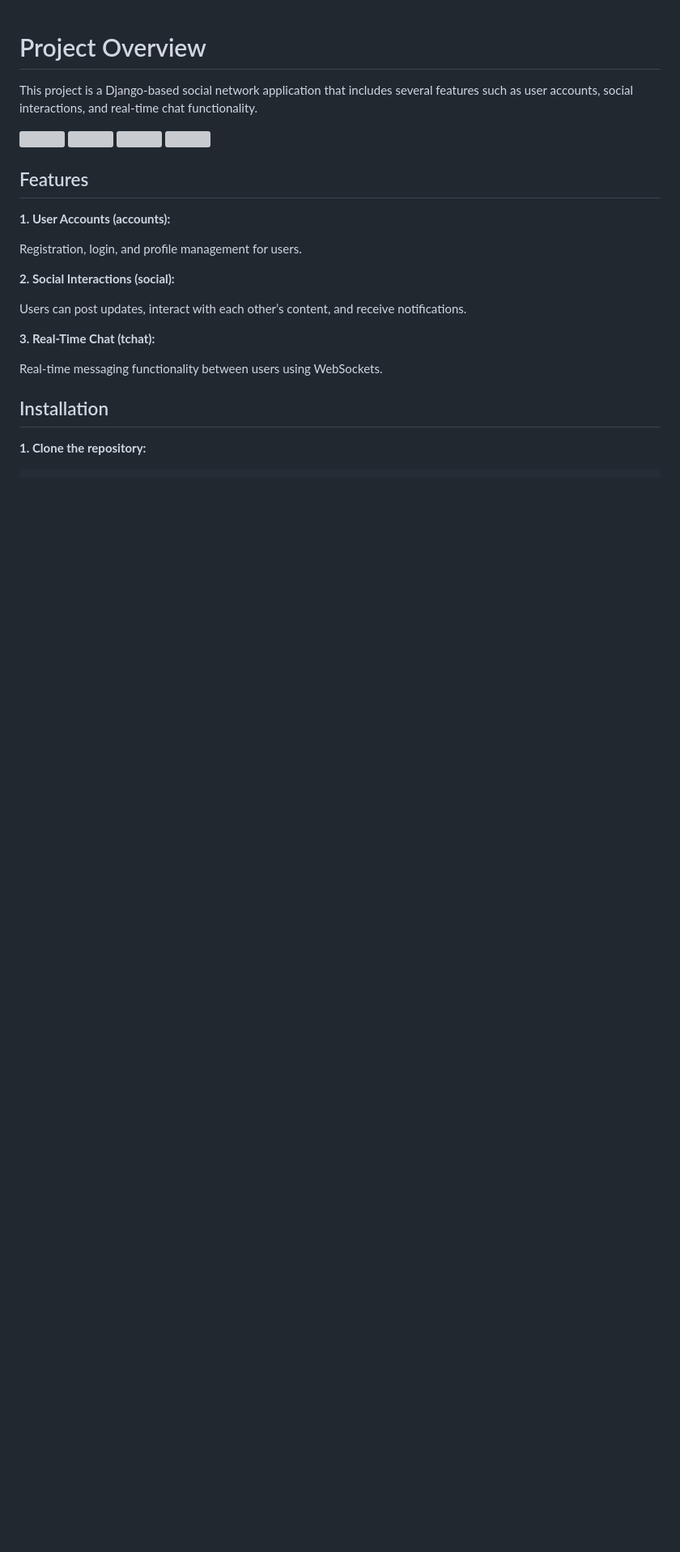
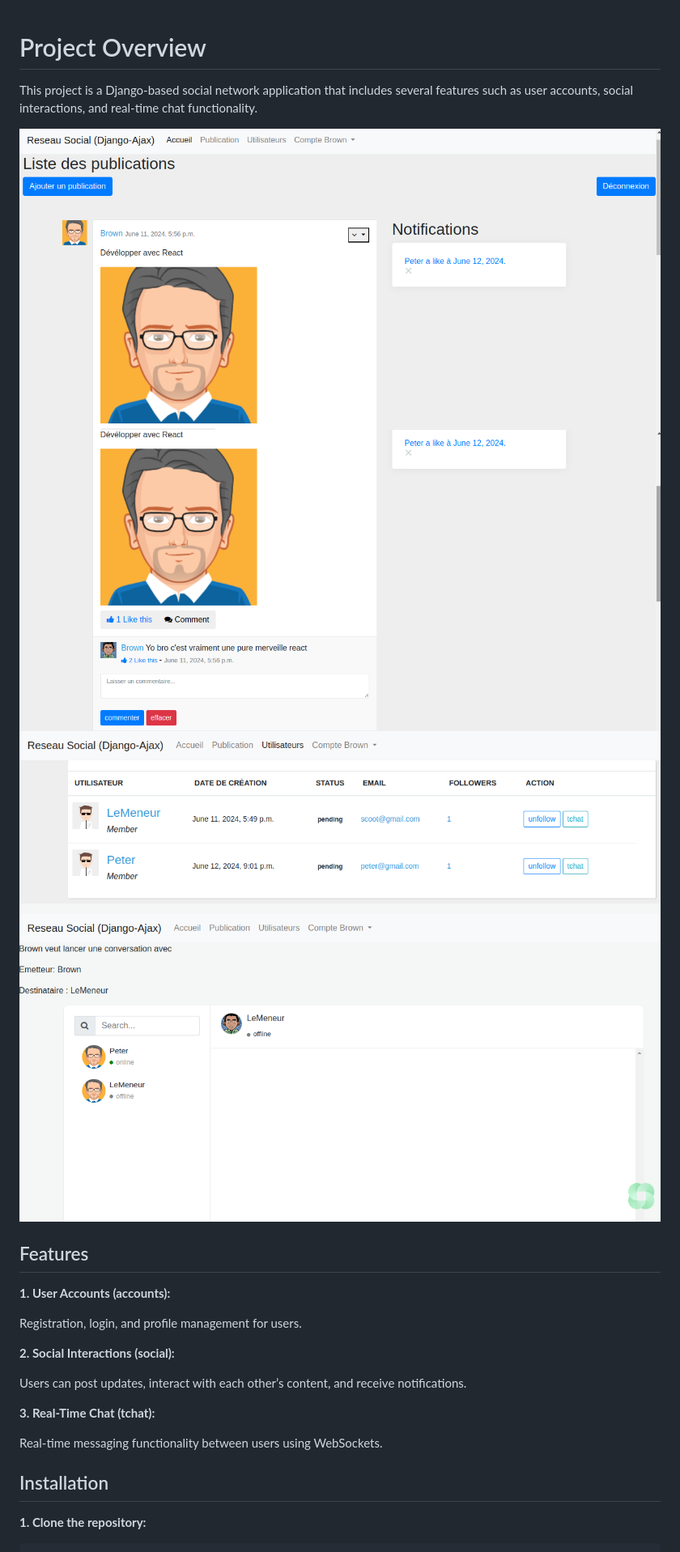
Before and after one commit to Lyrecoph/social_network, a Markdown page: readme.md, the part around the change. Shown at 81% size. Rendered like a GitHub page; pictures changed too: images/screenNetwork1.png (added), images/screenNetwork2.png (added), images/screenNetwork3.png (added); blank space fills up the shorter version; grey boxes are pictures that could not be loaded.

```diff
--- a/readme.md
+++ b/readme.md
@@ -2,10 +2,10 @@
 # Project Overview
 This project is a Django-based social network application that includes several features such as user accounts, social interactions, and real-time chat functionality.
 
-![](media/images/screenNetwork1.png)
-![](media/images/screenNetwork2.png)
-![](media/images/screenNetwork3.png)
-![](media/images/screenNetwork4.png)
+![](./images/screenNetwork1.png)
+![](./images/screenNetwork2.png)
+![](./images/screenNetwork3.png)
+![](./images/screenNetwork4.png)
 
 ## Features
 
```
